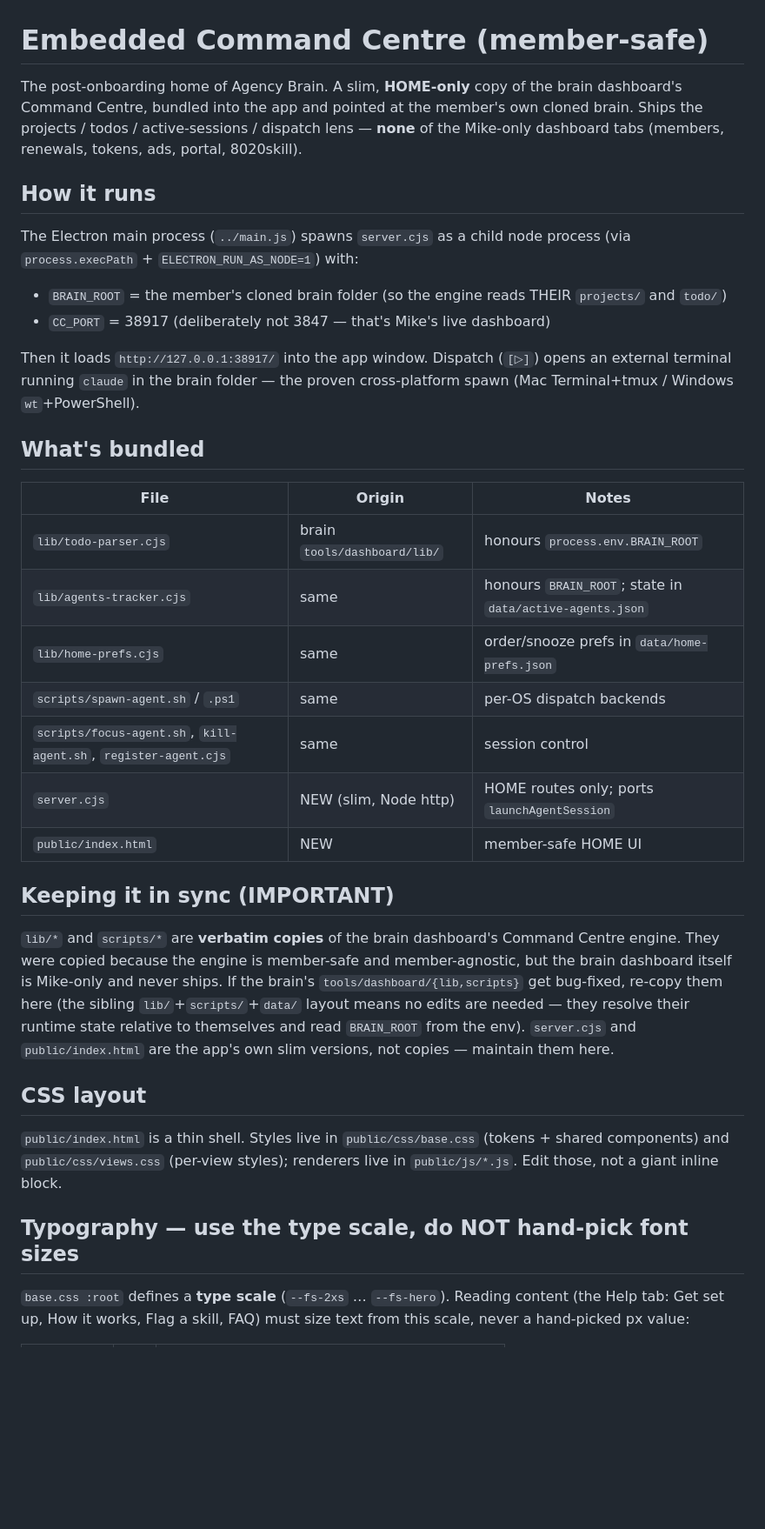
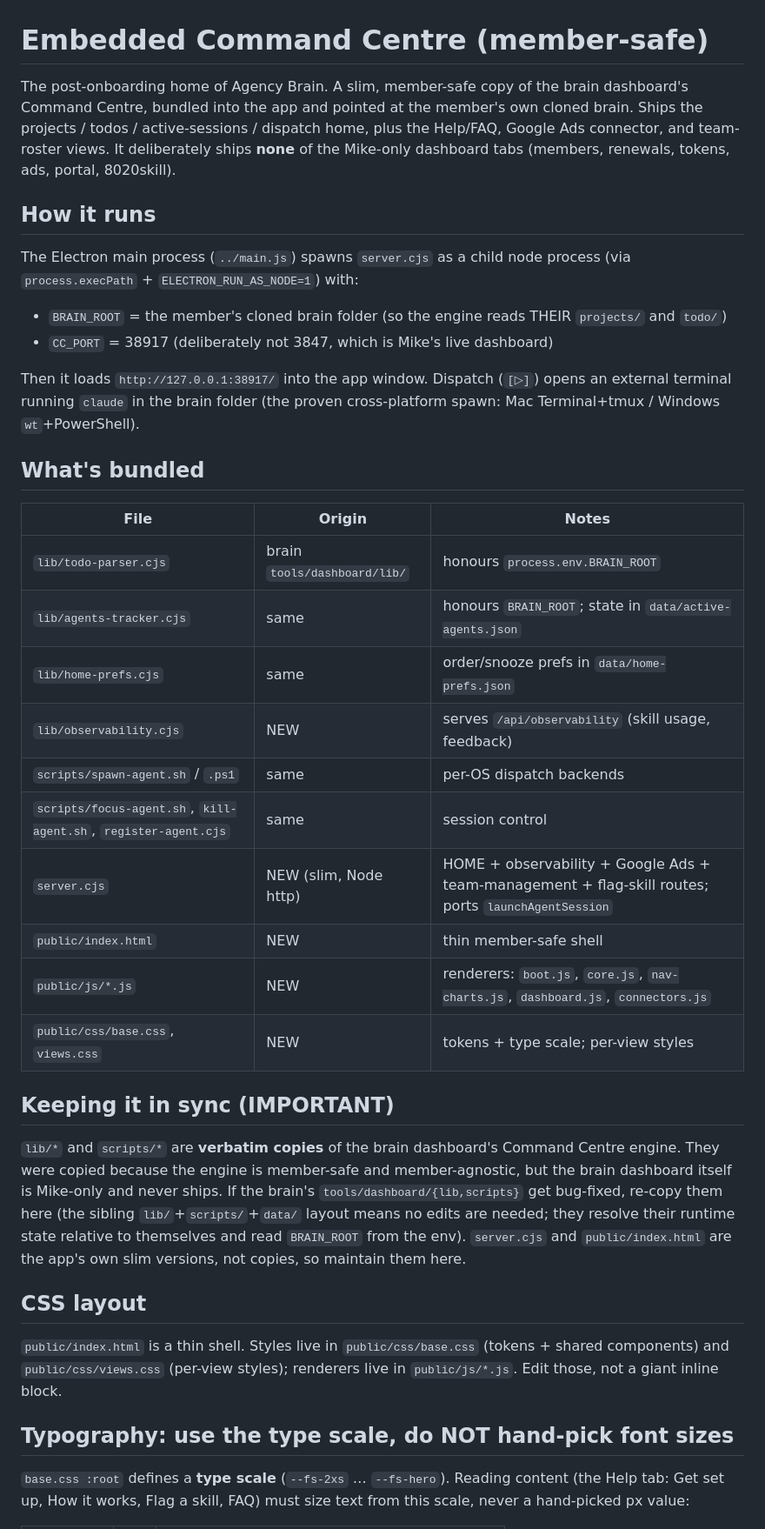
Before and after one commit to 8020brain/agency-brain-sync, a Markdown page: command-centre/README.md, the part around one of its changes. Shown at 87% size. Drawn GitHub-style; blank space fills up the shorter version.

```diff
--- a/command-centre/README.md
+++ b/command-centre/README.md
@@ -1,9 +1,10 @@
 # Embedded Command Centre (member-safe)
 
-The post-onboarding home of Agency Brain. A slim, **HOME-only** copy of the
+The post-onboarding home of Agency Brain. A slim, member-safe copy of the
 brain dashboard's Command Centre, bundled into the app and pointed at the
 member's own cloned brain. Ships the projects / todos / active-sessions /
-dispatch lens — **none** of the Mike-only dashboard tabs (members, renewals,
+dispatch home, plus the Help/FAQ, Google Ads connector, and team-roster views.
+It deliberately ships **none** of the Mike-only dashboard tabs (members, renewals,
 tokens, ads, portal, 8020skill).
 
 ## How it runs
@@ -13,11 +14,11 @@ process (via `process.execPath` + `ELECTRON_RUN_AS_NODE=1`) with:
 
 - `BRAIN_ROOT` = the member's cloned brain folder (so the engine reads THEIR
   `projects/` and `todo/`)
-- `CC_PORT` = 38917 (deliberately not 3847 — that's Mike's live dashboard)
+- `CC_PORT` = 38917 (deliberately not 3847, which is Mike's live dashboard)
 
 Then it loads `http://127.0.0.1:38917/` into the app window. Dispatch (`[▷]`)
-opens an external terminal running `claude` in the brain folder — the proven
-cross-platform spawn (Mac Terminal+tmux / Windows `wt`+PowerShell).
+opens an external terminal running `claude` in the brain folder (the proven
+cross-platform spawn: Mac Terminal+tmux / Windows `wt`+PowerShell).
 
 ## What's bundled
 
@@ -26,10 +27,13 @@ cross-platform spawn (Mac Terminal+tmux / Windows `wt`+PowerShell).
 | `lib/todo-parser.cjs` | brain `tools/dashboard/lib/` | honours `process.env.BRAIN_ROOT` |
 | `lib/agents-tracker.cjs` | same | honours `BRAIN_ROOT`; state in `data/active-agents.json` |
 | `lib/home-prefs.cjs` | same | order/snooze prefs in `data/home-prefs.json` |
+| `lib/observability.cjs` | NEW | serves `/api/observability` (skill usage, feedback) |
 | `scripts/spawn-agent.sh` / `.ps1` | same | per-OS dispatch backends |
 | `scripts/focus-agent.sh`, `kill-agent.sh`, `register-agent.cjs` | same | session control |
-| `server.cjs` | NEW (slim, Node http) | HOME routes only; ports `launchAgentSession` |
-| `public/index.html` | NEW | member-safe HOME UI |
+| `server.cjs` | NEW (slim, Node http) | HOME + observability + Google Ads + team-management + flag-skill routes; ports `launchAgentSession` |
+| `public/index.html` | NEW | thin member-safe shell |
+| `public/js/*.js` | NEW | renderers: `boot.js`, `core.js`, `nav-charts.js`, `dashboard.js`, `connectors.js` |
+| `public/css/base.css`, `views.css` | NEW | tokens + type scale; per-view styles |
 
 ## Keeping it in sync (IMPORTANT)
 
@@ -37,10 +41,10 @@ cross-platform spawn (Mac Terminal+tmux / Windows `wt`+PowerShell).
 Command Centre engine. They were copied because the engine is member-safe and
 member-agnostic, but the brain dashboard itself is Mike-only and never ships.
 If the brain's `tools/dashboard/{lib,scripts}` get bug-fixed, re-copy them here
-(the sibling `lib/`+`scripts/`+`data/` layout means no edits are needed — they
+(the sibling `lib/`+`scripts/`+`data/` layout means no edits are needed; they
 resolve their runtime state relative to themselves and read `BRAIN_ROOT` from
 the env). `server.cjs` and `public/index.html` are the app's own slim versions,
-not copies — maintain them here.
+not copies, so maintain them here.
 
 ## CSS layout
 
@@ -48,7 +52,7 @@ not copies — maintain them here.
 (tokens + shared components) and `public/css/views.css` (per-view styles);
 renderers live in `public/js/*.js`. Edit those, not a giant inline block.
 
-## Typography — use the type scale, do NOT hand-pick font sizes
+## Typography: use the type scale, do NOT hand-pick font sizes
 
 `base.css :root` defines a **type scale** (`--fs-2xs` … `--fs-hero`). Reading
 content (the Help tab: Get set up, How it works, Flag a skill, FAQ) must size
```
Also changed, not shown: other parts of command-centre/README.md (+2 -2 lines), README.md (+18 -10 lines), command-centre/smart-start-prompt.md (+9 -9 lines).
